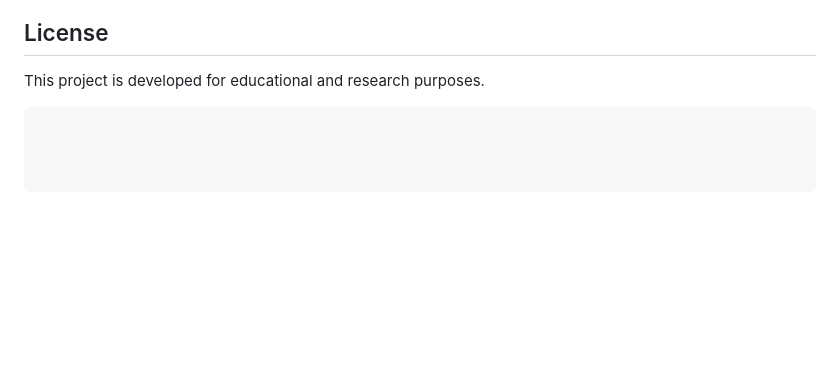
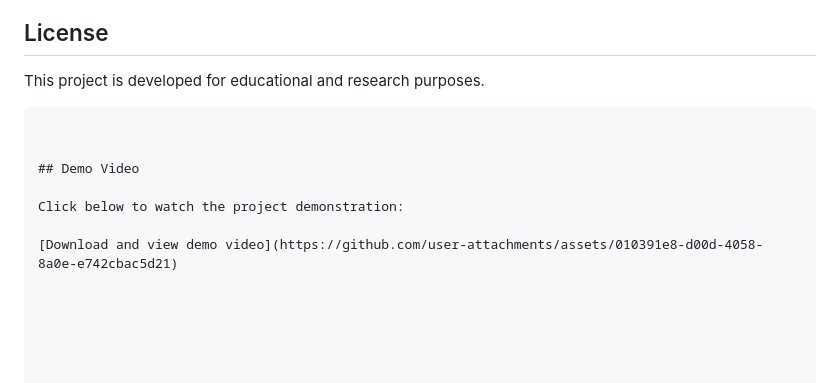
Before and after one commit to erickdesturi028/cti-heatmap-of-hostile-infrastructure, a Markdown page: README.md, the part around the change. GitHub-like rendering; blank space fills up the shorter version.

Commit message:
Add demo video section to README
Added a section for demo video in the README.

````diff
--- a/README.md
+++ b/README.md
@@ -216,3 +216,10 @@ TRUNCATE TABLE ioc RESTART IDENTITY;
 This project is developed for educational and research purposes.
 
 ```
+
+
+## Demo Video
+
+Click below to watch the project demonstration:
+
+[Download and view demo video](https://github.com/user-attachments/assets/010391e8-d00d-4058-8a0e-e742cbac5d21)
````
